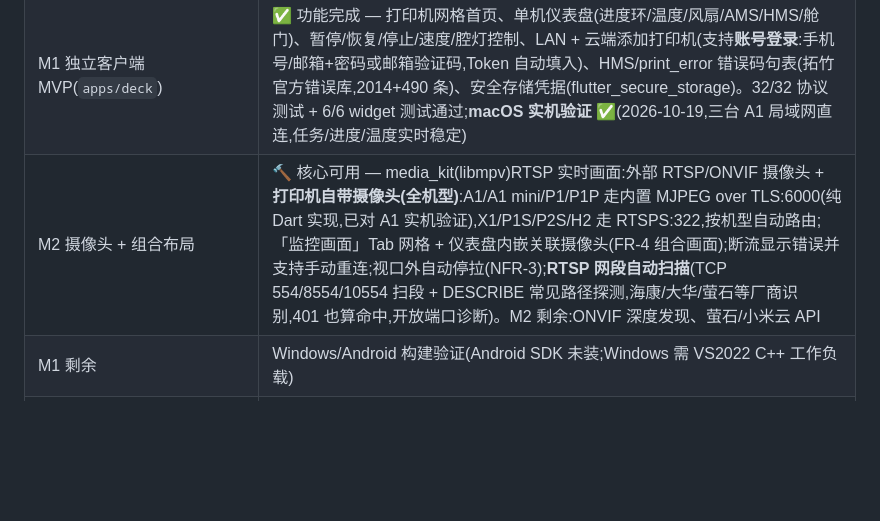
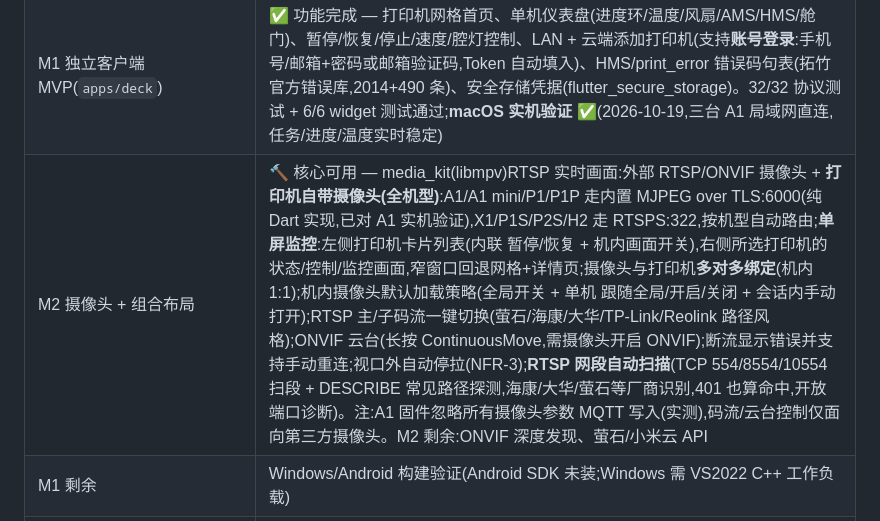
Before and after one commit to xygulu/BambuDeck, a Markdown page: README.md, the part around the change. Rendered like a GitHub page; blank space fills up the shorter version.

Commit message:
docs: single-screen monitoring, camera bindings, quality/PTZ in README

```diff
--- a/README.md
+++ b/README.md
@@ -26,7 +26,7 @@
 |---|---|
 | M0 协议层(`packages/bambu_protocol`) | ✅ 完成 — 纯 Dart,MQTT/TLS 双模式(LAN `bblp`+访问码 / 云端 `u_{uid}`+Token)、report 全字段解析(AMS/HMS/双喷嘴/风扇/舱门/校准任务识别)、断线指数退避重连、30s 静默 pushall / 90s 强制重连。20/20 测试通过 |
 | M1 独立客户端 MVP(`apps/deck`) | ✅ 功能完成 — 打印机网格首页、单机仪表盘(进度环/温度/风扇/AMS/HMS/舱门)、暂停/恢复/停止/速度/腔灯控制、LAN + 云端添加打印机(支持**账号登录**:手机号/邮箱+密码或邮箱验证码,Token 自动填入)、HMS/print_error 错误码句表(拓竹官方错误库,2014+490 条)、安全存储凭据(flutter_secure_storage)。32/32 协议测试 + 6/6 widget 测试通过;**macOS 实机验证 ✅**(2026-10-19,三台 A1 局域网直连,任务/进度/温度实时稳定) |
-| M2 摄像头 + 组合布局 | 🔨 核心可用 — media_kit(libmpv)RTSP 实时画面:外部 RTSP/ONVIF 摄像头 + **打印机自带摄像头(全机型)**:A1/A1 mini/P1/P1P 走内置 MJPEG over TLS:6000(纯 Dart 实现,已对 A1 实机验证),X1/P1S/P2S/H2 走 RTSPS:322,按机型自动路由;「监控画面」Tab 网格 + 仪表盘内嵌关联摄像头(FR-4 组合画面);断流显示错误并支持手动重连;视口外自动停拉(NFR-3);**RTSP 网段自动扫描**(TCP 554/8554/10554 扫段 + DESCRIBE 常见路径探测,海康/大华/萤石等厂商识别,401 也算命中,开放端口诊断)。M2 剩余:ONVIF 深度发现、萤石/小米云 API |
+| M2 摄像头 + 组合布局 | 🔨 核心可用 — media_kit(libmpv)RTSP 实时画面:外部 RTSP/ONVIF 摄像头 + **打印机自带摄像头(全机型)**:A1/A1 mini/P1/P1P 走内置 MJPEG over TLS:6000(纯 Dart 实现,已对 A1 实机验证),X1/P1S/P2S/H2 走 RTSPS:322,按机型自动路由;**单屏监控**:左侧打印机卡片列表(内联 暂停/恢复 + 机内画面开关),右侧所选打印机的状态/控制/监控画面,窄窗口回退网格+详情页;摄像头与打印机**多对多绑定**(机内 1:1);机内摄像头默认加载策略(全局开关 + 单机 跟随全局/开启/关闭 + 会话内手动打开);RTSP 主/子码流一键切换(萤石/海康/大华/TP-Link/Reolink 路径风格);ONVIF 云台(长按 ContinuousMove,需摄像头开启 ONVIF);断流显示错误并支持手动重连;视口外自动停拉(NFR-3);**RTSP 网段自动扫描**(TCP 554/8554/10554 扫段 + DESCRIBE 常见路径探测,海康/大华/萤石等厂商识别,401 也算命中,开放端口诊断)。注:A1 固件忽略所有摄像头参数 MQTT 写入(实测),码流/云台控制仅面向第三方摄像头。M2 剩余:ONVIF 深度发现、萤石/小米云 API |
 | M1 剩余 | Windows/Android 构建验证(Android SDK 未装;Windows 需 VS2022 C++ 工作负载) |
 | 已完成跨里程碑项 | 设置中心通知开关/运行日志/配置剪贴板导出导入(FR-10 切片)、打印完成/失败/报错本地通知(FR-7 切片,错误通知带句表句子)、Kiosk 轮播:循环/优先打印中(FR-6 切片)、云端账号登录支持**手机号短信验证码**(sendsmscode)与邮箱验证码双通道 |
 | M3 Hub 服务端 | 未开始 |
```
